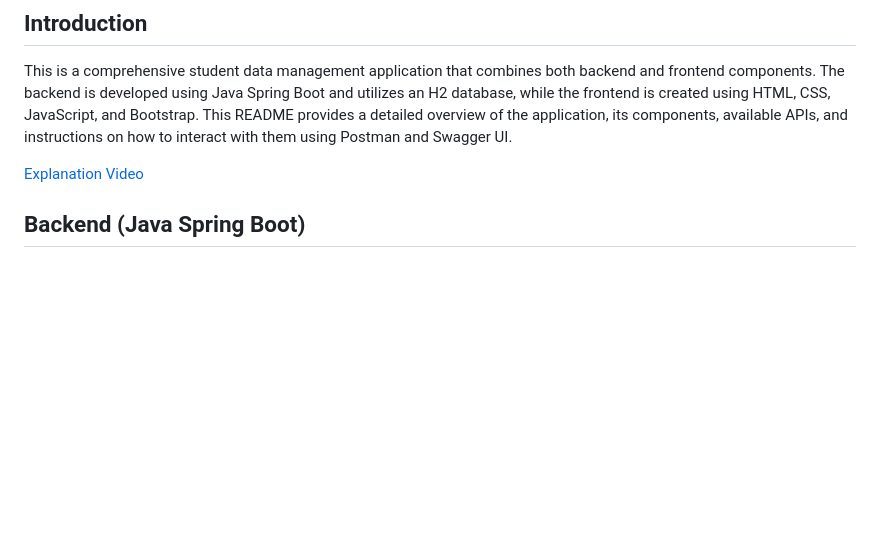
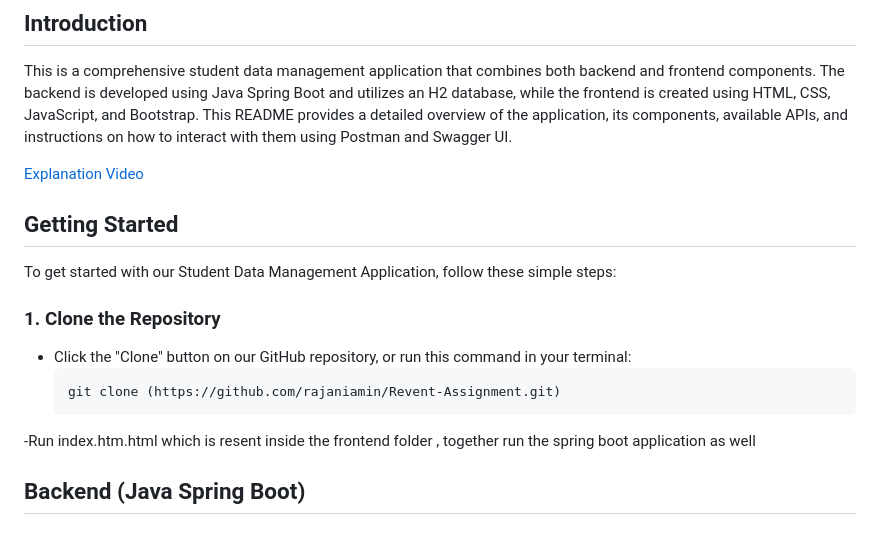
Before and after one commit to rajaniamin/Revent-Assignment, a Markdown page: README.md, the part around the change. GitHub-like rendering; blank space fills up the shorter version.

````diff
--- a/README.md
+++ b/README.md
@@ -8,6 +8,16 @@ This is a comprehensive student data management application that combines both b
 
 [Explanation Video](https://drive.google.com/file/d/1FAO9bripymO_uG27VrsdU9239kb0ePQg/view?usp=sharing)
 
+## Getting Started
+
+To get started with our Student Data Management Application, follow these simple steps:
+
+### 1. Clone the Repository
+
+- Click the "Clone" button on our GitHub repository, or run this command in your terminal:
+  ```bash
+  git clone (https://github.com/rajaniamin/Revent-Assignment.git)
+-Run index.htm.html which is resent inside the frontend folder , together run the spring boot application as well
 
 ## Backend (Java Spring Boot)
 
````
